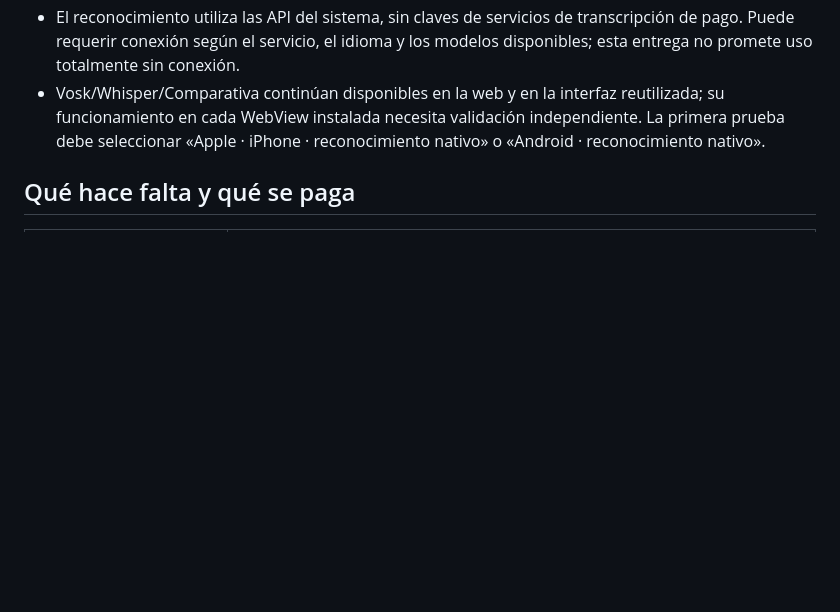
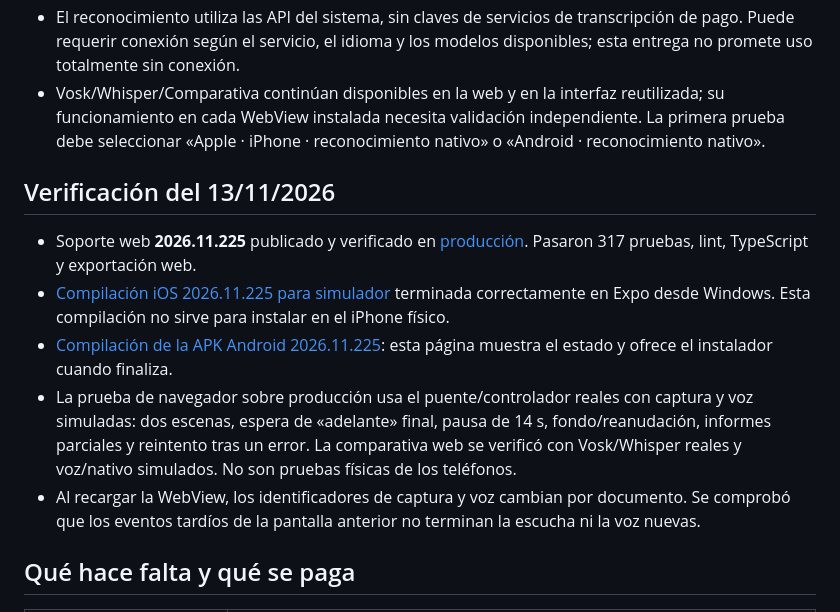
Before and after one commit to kaiserrpp/ai-theater, a Markdown page: NATIVE_PROTOTYPE.md, the part around the change. Drawn GitHub-style; blank space fills up the shorter version.

Commit message:
docs: registrar las verificaciones y compilaciones del prototipo 225

```diff
--- a/NATIVE_PROTOTYPE.md
+++ b/NATIVE_PROTOTYPE.md
@@ -11,6 +11,14 @@ El reconocedor instalado puede cancelar su captura propia al aceptar una réplic
 - El usuario tiene un iPhone 15 Pro Max y cuenta Expo. Aún no dispone de membresía Apple Developer ni de un Android para probar el micrófono real.
 - El reconocimiento utiliza las API del sistema, sin claves de servicios de transcripción de pago. Puede requerir conexión según el servicio, el idioma y los modelos disponibles; esta entrega no promete uso totalmente sin conexión.
 - Vosk/Whisper/Comparativa continúan disponibles en la web y en la interfaz reutilizada; su funcionamiento en cada WebView instalada necesita validación independiente. La primera prueba debe seleccionar «Apple · iPhone · reconocimiento nativo» o «Android · reconocimiento nativo».
+
+## Verificación del 13/11/2026
+
+- Soporte web **2026.11.225** publicado y verificado en [producción](https://ai-theater.vercel.app/?share=d92b33981047). Pasaron 317 pruebas, lint, TypeScript y exportación web.
+- [Compilación iOS 2026.11.225 para simulador](https://expo.dev/accounts/kaiserpps-team/projects/ai-theatre/builds/d4d09fe3-cd15-4432-b676-33da36c1ba84) terminada correctamente en Expo desde Windows. Esta compilación no sirve para instalar en el iPhone físico.
+- [Compilación de la APK Android 2026.11.225](https://expo.dev/accounts/kaiserpps-team/projects/ai-theatre/builds/100df53c-65a0-46c8-8cd0-5140621691f0): esta página muestra el estado y ofrece el instalador cuando finaliza.
+- La prueba de navegador sobre producción usa el puente/controlador reales con captura y voz simuladas: dos escenas, espera de «adelante» final, pausa de 14 s, fondo/reanudación, informes parciales y reintento tras un error. La comparativa web se verificó con Vosk/Whisper reales y voz/nativo simulados. No son pruebas físicas de los teléfonos.
+- Al recargar la WebView, los identificadores de captura y voz cambian por documento. Se comprobó que los eventos tardíos de la pantalla anterior no terminan la escucha ni la voz nuevas.
 
 ## Qué hace falta y qué se paga
 
```
Also changed, not shown: AGENTS.md (+1 -1 lines).
